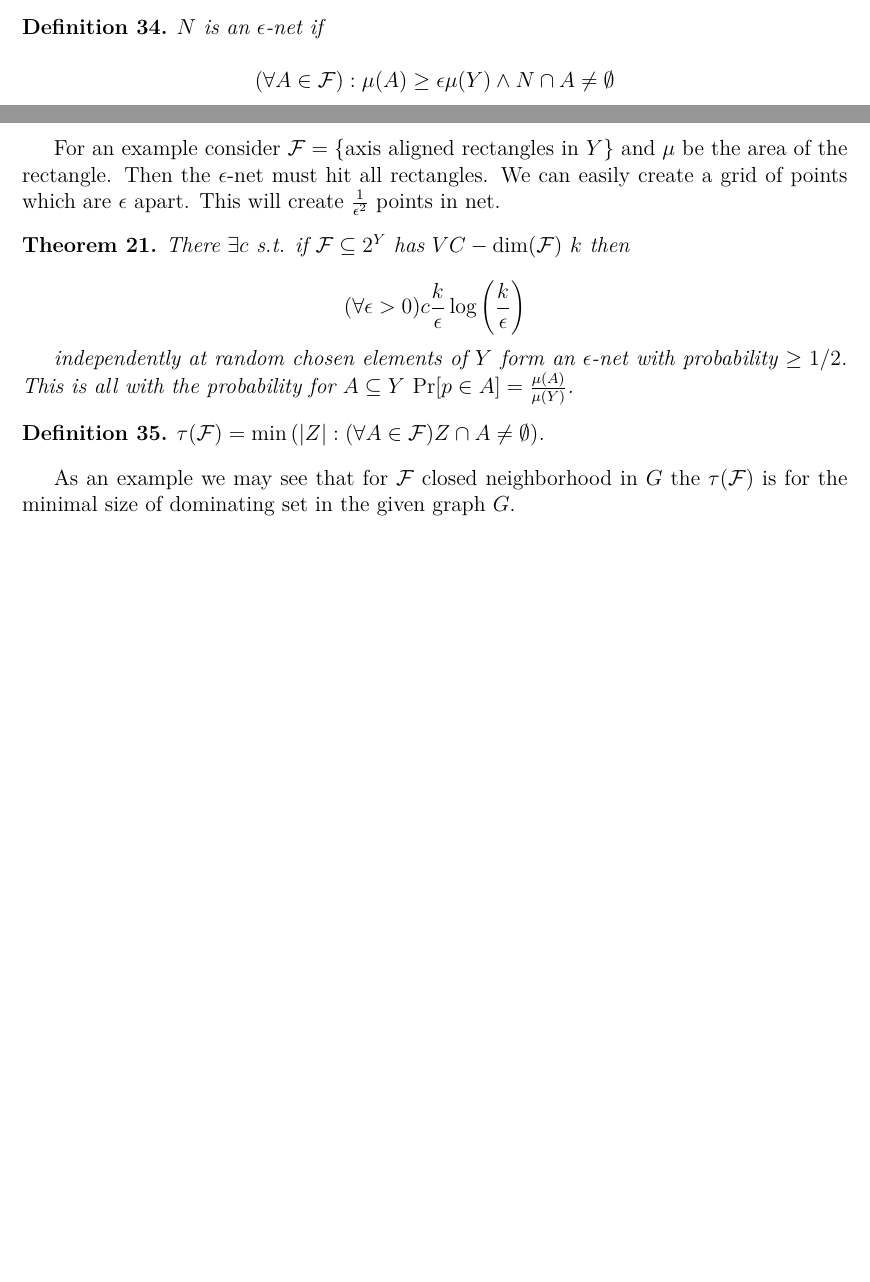
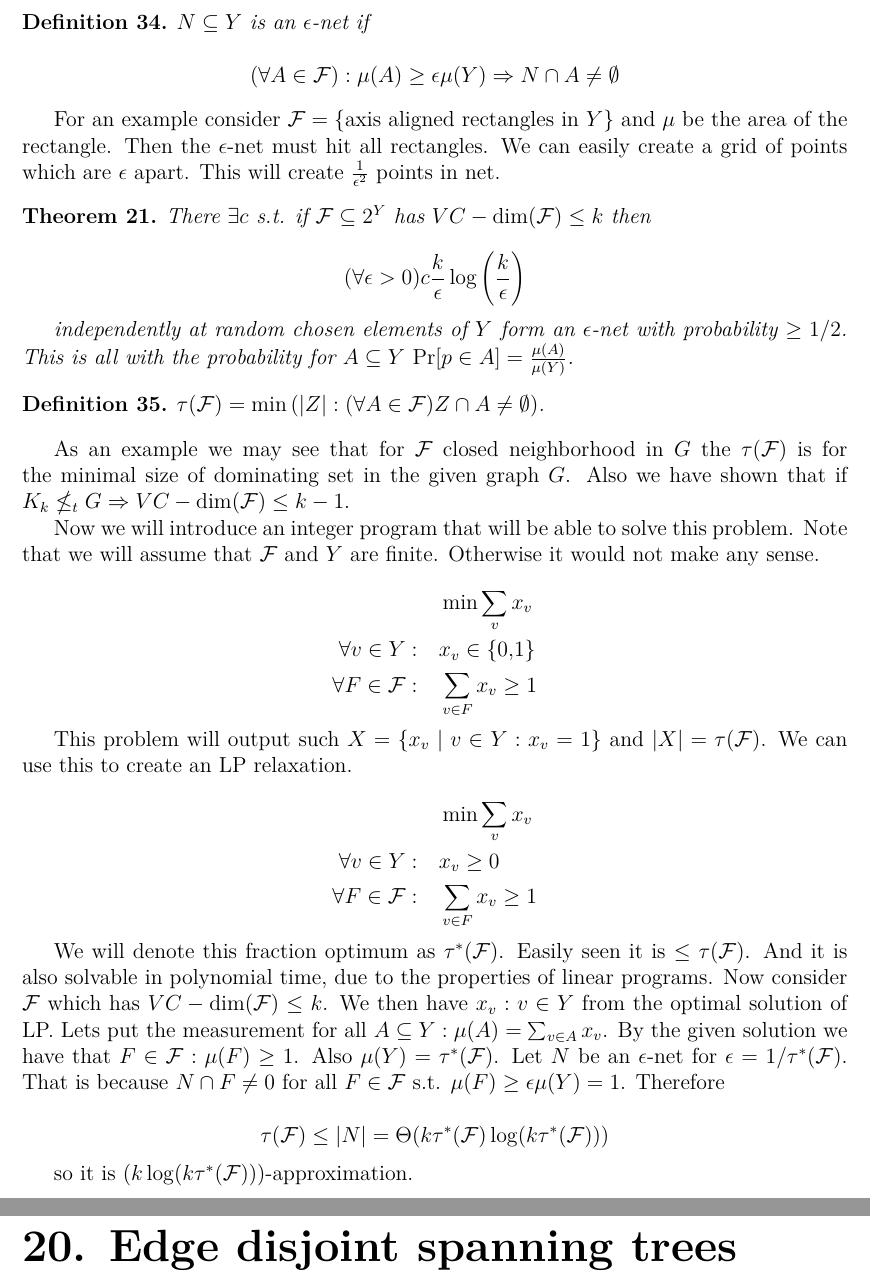
Before and after one commit to metury/notes, a LaTeX thesis (kg/kg.tex, which reads kg/kg-iii/edge-disjoint-st.tex, kg/kg-iii/vc-dimension.tex): two parts of pages 77 and 78 of 78 before the commit and two parts of pages 78 and 79 of 79 after it, joined at a grey line, cut so that both start at the same text, the shorter picture padded with empty space. Compiled offline with pdfLaTeX.

Commit message:
updated kg

```diff
--- /dev/null
+++ b/kg/kg-iii/edge-disjoint-st.tex
@@ -0,0 +1 @@
+\chapter{Edge disjoint spanning trees}
--- a/kg/kg-iii/vc-dimension.tex
+++ b/kg/kg-iii/vc-dimension.tex
@@ -48,17 +37,17 @@ All these examples are geometrical ones. Lets see some for graph theory. Lets ha
 Now we will be considering sub-systems. That is $\mathcal{F} \subseteq 2^{Y}$ for some $Y$. There will be defined a measurement $\mu$ on $Y$. As an example can be the half-planes but only inside the square of size 1.
 
 \begin{defn}
-	$N$ is an $\epsilon$-net if
+	$N \subseteq Y$ is an $\epsilon$-net if
 
 	$$
-	(\forall A \in \mathcal{F}) : \mu(A) \geq \epsilon \mu(Y) \land N \cap A \neq \emptyset
+	(\forall A \in \mathcal{F}) : \mu(A) \geq \epsilon \mu(Y) \Rightarrow N \cap A \neq \emptyset
 	$$
 \end{defn}
 
 For an example consider $\mathcal{F} = \{\text{axis aligned rectangles in }Y\}$ and $\mu$ be the area of the rectangle. Then the $\epsilon$-net must hit all rectangles. We can easily create a grid of points which are $\epsilon$ apart. This will create $\frac{1}{\epsilon^2}$ points in net.
 
 \begin{thm}
-	There $\exists c$ s.t. if $\mathcal{F} \subseteq 2^Y$ has $VC-\dim(\mathcal{F})$ $k$ then
+	There $\exists c$ s.t. if $\mathcal{F} \subseteq 2^Y$ has $VC-\dim(\mathcal{F}) \leq k$ then
 
 	$$
 	(\forall \epsilon > 0) c \frac{k}{\epsilon} \log \left( \frac{k}{\epsilon} \right)
@@ -71,4 +60,32 @@ For an example consider $\mathcal{F} = \{\text{axis aligned rectangles in }Y\}$
 	$\tau (\mathcal{F}) = \min \left( |Z| : (\forall A \in \mathcal{F}) Z \cap A \neq \emptyset \right)$.
 \end{defn}
 
-As an example we may see that for $\mathcal{F}$ closed neighborhood in $G$ the $\tau(\mathcal{F})$ is for the minimal size of dominating set in the given graph $G$.
+As an example we may see that for $\mathcal{F}$ closed neighborhood in $G$ the $\tau(\mathcal{F})$ is for the minimal size of dominating set in the given graph $G$. Also we have shown that if $K_{k} \nleq_{t} G \Rightarrow VC-\dim(\mathcal{F}) \leq k - 1$.
+
+Now we will introduce an integer program that will be able to solve this problem. Note that we will assume that $\mathcal{F}$ and $Y$ are finite. Otherwise it would not make any sense.
+
+$$
+\begin{aligned}
+	&\min \sum_{v} x_{v} \\
+	\forall v \in Y: \quad & x_{v} \in \{0,1\} \\
+	\forall F \in \mathcal{F}: \quad & \sum_{v \in F} x_{v} \geq 1
+\end{aligned}
+$$
+
+This problem will output such $X = \{x_{v} \mid v \in Y : x_{v} = 1\}$ and $|X| = \tau(\mathcal{F})$. We can use this to create an LP relaxation.
+
+$$
+\begin{aligned}
+	&\min \sum_{v} x_{v} \\
+	\forall v \in Y: \quad & x_{v} \geq 0 \\
+	\forall F \in \mathcal{F}: \quad & \sum_{v \in F} x_{v} \geq 1
+\end{aligned}
+$$
+
+We will denote this fraction optimum as $\tau^{\ast}(\mathcal{F})$. Easily seen it is $\leq \tau(\mathcal{F})$. And it is also solvable in polynomial time, due to the properties of linear programs. Now consider $\mathcal{F}$ which has $VC-\dim(\mathcal{F}) \leq k$. We then have $x_{v} : v \in Y$ from the optimal solution of LP. Lets put the measurement for all $A \subseteq Y: \mu(A) = \sum_{v \in A} x_{v}$. By the given solution we have that $F \in \mathcal{F}: \mu(F) \geq 1$. Also $\mu(Y) = \tau^{\ast}(\mathcal{F})$. Let $N$ be an $\epsilon$-net for $\epsilon = 1/\tau^{\ast}(\mathcal{F})$. That is because $N \cap F \neq 0$ for all $F \in \mathcal{F}$ s.t. $\mu(F) \geq \epsilon \mu(Y) = 1$. Therefore
+
+$$
+\tau(\mathcal{F}) \leq |N| = \Theta (k \tau^{\ast}(\mathcal{F}) \log(k \tau^{\ast}(\mathcal{F})))
+$$
+
+so it is $(k \log(k \tau^{\ast}(\mathcal{F})))$-approximation.
--- a/kg/kg.tex
+++ b/kg/kg.tex
@@ -85,4 +85,5 @@
 	\include{kg-iii/tree-decomposition}
 	\include{kg-iii/polynoms}
 	\include{kg-iii/vc-dimension}
+	\include{kg-iii/edge-disjoint-st}
 \end{document}
```
Also changed, not shown: kg/kg-iii/vc-dimension.tex (25 more changed lines).
